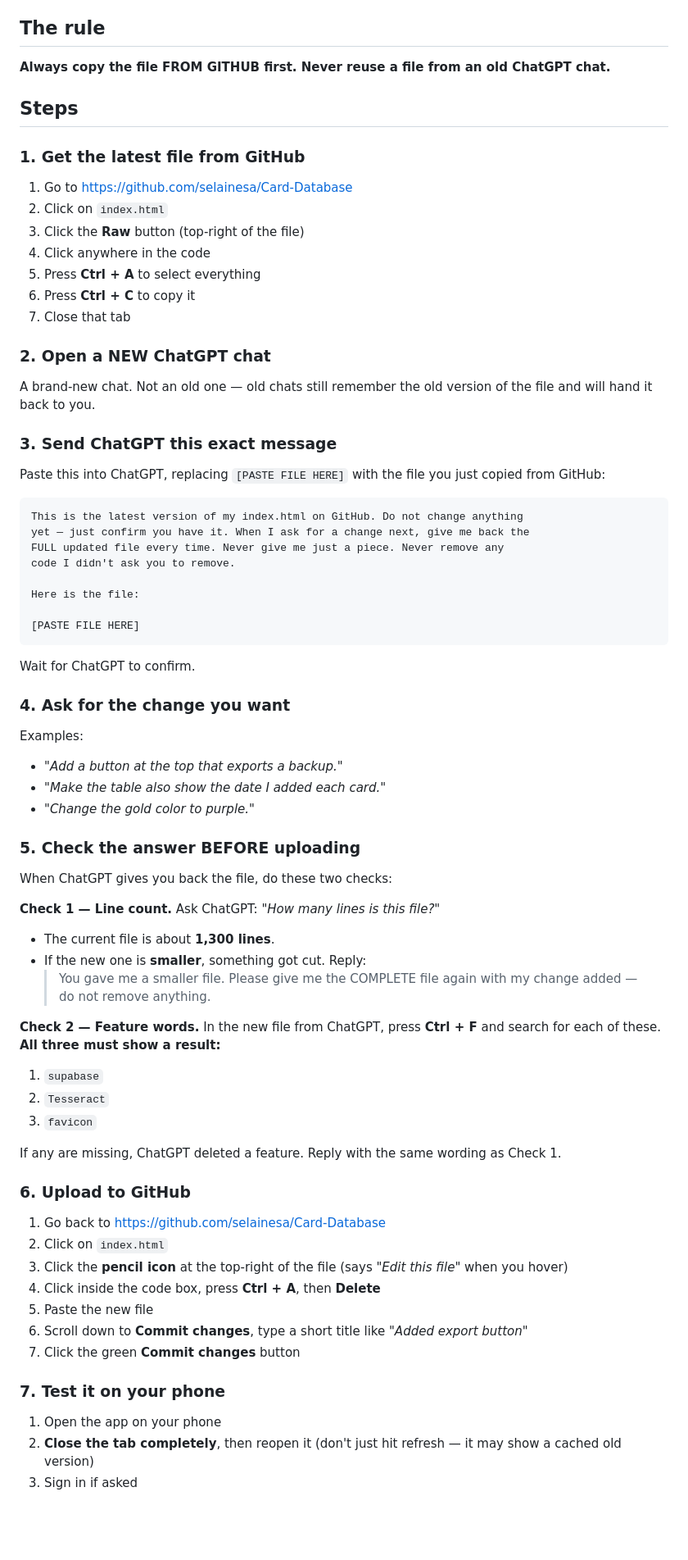
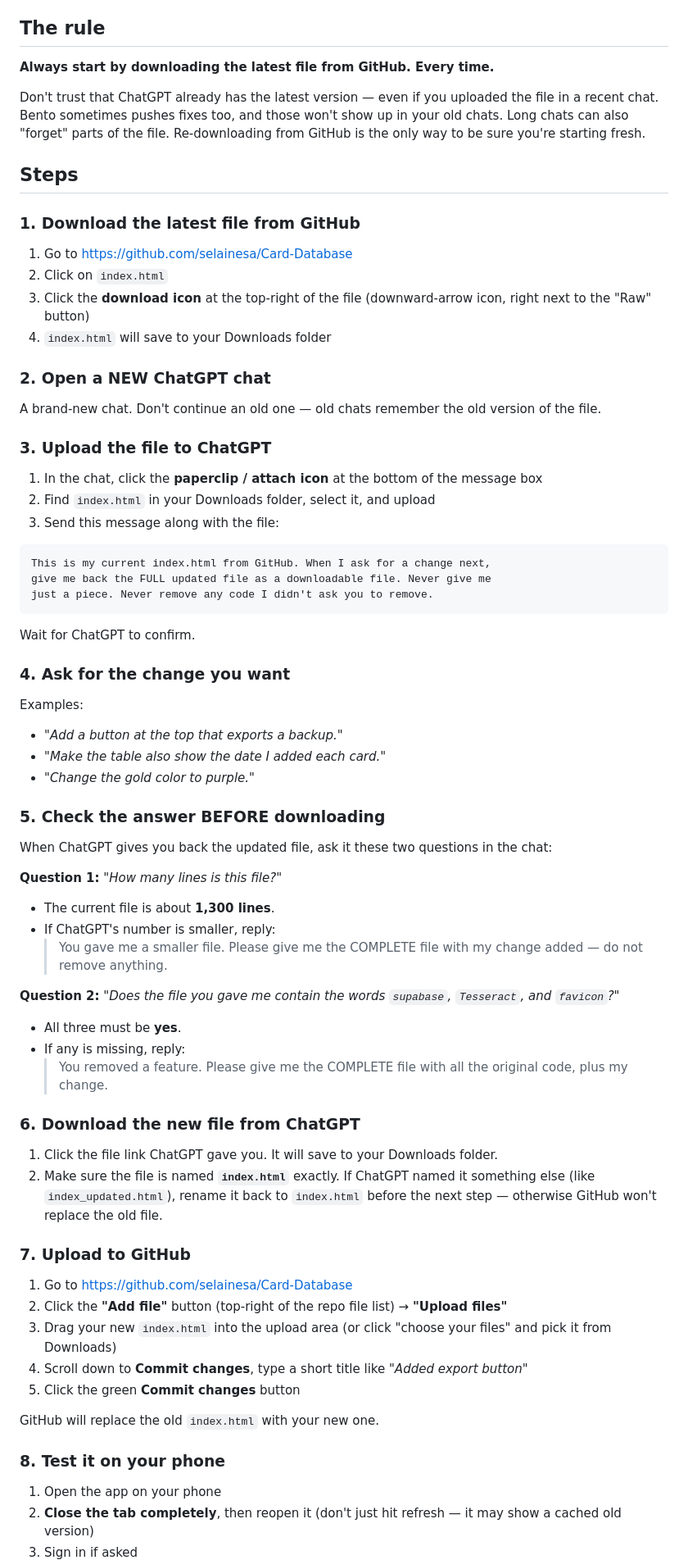
Before and after one commit to selainesa/Card-Database, a Markdown page: HOW-TO-EDIT.md, the part around the change. Shown at 82% size. GitHub-like rendering; blank space fills up the shorter version.

Commit message:
Switch HOW-TO-EDIT.md to download/upload workflow
Easier for Sarah than copy-paste from Raw: she downloads the file from
GitHub, attaches it to a new ChatGPT chat, asks ChatGPT to return the
updated file as a downloadable, then uploads it back via GitHub's
"Add file > Upload files" flow.

Kept the "always start with a fresh download" rule front-and-center —
that's the discipline that prevents regressions, regardless of which
mechanism is used to move the file around.

Co-Authored-By: Claude Opus 4.7 (1M context) <noreply@anthropic.com>

````diff
--- a/HOW-TO-EDIT.md
+++ b/HOW-TO-EDIT.md
@@ -3,34 +3,30 @@
 If you want to change anything in `index.html`, follow these steps **every single time**. They prevent the problem we keep having where edits accidentally delete features that are already in the app.
 
 ## The rule
-**Always copy the file FROM GITHUB first. Never reuse a file from an old ChatGPT chat.**
+**Always start by downloading the latest file from GitHub. Every time.**
+
+Don't trust that ChatGPT already has the latest version — even if you uploaded the file in a recent chat. Bento sometimes pushes fixes too, and those won't show up in your old chats. Long chats can also "forget" parts of the file. Re-downloading from GitHub is the only way to be sure you're starting fresh.
 
 ## Steps
 
-### 1. Get the latest file from GitHub
+### 1. Download the latest file from GitHub
 1. Go to https://github.com/selainesa/Card-Database
 2. Click on `index.html`
-3. Click the **Raw** button (top-right of the file)
-4. Click anywhere in the code
-5. Press **Ctrl + A** to select everything
-6. Press **Ctrl + C** to copy it
-7. Close that tab
+3. Click the **download icon** at the top-right of the file (downward-arrow icon, right next to the "Raw" button)
+4. `index.html` will save to your Downloads folder
 
 ### 2. Open a NEW ChatGPT chat
-A brand-new chat. Not an old one — old chats still remember the old version of the file and will hand it back to you.
+A brand-new chat. Don't continue an old one — old chats remember the old version of the file.
 
-### 3. Send ChatGPT this exact message
-Paste this into ChatGPT, replacing `[PASTE FILE HERE]` with the file you just copied from GitHub:
+### 3. Upload the file to ChatGPT
+1. In the chat, click the **paperclip / attach icon** at the bottom of the message box
+2. Find `index.html` in your Downloads folder, select it, and upload
+3. Send this message along with the file:
 
 ```
-This is the latest version of my index.html on GitHub. Do not change anything
-yet — just confirm you have it. When I ask for a change next, give me back the
-FULL updated file every time. Never give me just a piece. Never remove any
-code I didn't ask you to remove.
-
-Here is the file:
-
-[PASTE FILE HERE]
+This is my current index.html from GitHub. When I ask for a change next,
+give me back the FULL updated file as a downloadable file. Never give me
+just a piece. Never remove any code I didn't ask you to remove.
 ```
 
 Wait for ChatGPT to confirm.
@@ -41,32 +37,33 @@ Examples:
 - *"Make the table also show the date I added each card."*
 - *"Change the gold color to purple."*
 
-### 5. Check the answer BEFORE uploading
-When ChatGPT gives you back the file, do these two checks:
+### 5. Check the answer BEFORE downloading
+When ChatGPT gives you back the updated file, ask it these two questions in the chat:
 
-**Check 1 — Line count.** Ask ChatGPT: *"How many lines is this file?"*
+**Question 1:** *"How many lines is this file?"*
+- The current file is about **1,300 lines**.
+- If ChatGPT's number is smaller, reply:
+  > You gave me a smaller file. Please give me the COMPLETE file with my change added — do not remove anything.
 
-- The current file is about **1,300 lines**.
-- If the new one is **smaller**, something got cut. Reply:
-  > You gave me a smaller file. Please give me the COMPLETE file again with my change added — do not remove anything.
+**Question 2:** *"Does the file you gave me contain the words `supabase`, `Tesseract`, and `favicon`?"*
+- All three must be **yes**.
+- If any is missing, reply:
+  > You removed a feature. Please give me the COMPLETE file with all the original code, plus my change.
 
-**Check 2 — Feature words.** In the new file from ChatGPT, press **Ctrl + F** and search for each of these. **All three must show a result:**
-1. `supabase`
-2. `Tesseract`
-3. `favicon`
+### 6. Download the new file from ChatGPT
+1. Click the file link ChatGPT gave you. It will save to your Downloads folder.
+2. Make sure the file is named **`index.html`** exactly. If ChatGPT named it something else (like `index_updated.html`), rename it back to `index.html` before the next step — otherwise GitHub won't replace the old file.
 
-If any are missing, ChatGPT deleted a feature. Reply with the same wording as Check 1.
+### 7. Upload to GitHub
+1. Go to https://github.com/selainesa/Card-Database
+2. Click the **"Add file"** button (top-right of the repo file list) → **"Upload files"**
+3. Drag your new `index.html` into the upload area (or click "choose your files" and pick it from Downloads)
+4. Scroll down to **Commit changes**, type a short title like *"Added export button"*
+5. Click the green **Commit changes** button
 
-### 6. Upload to GitHub
-1. Go back to https://github.com/selainesa/Card-Database
-2. Click on `index.html`
-3. Click the **pencil icon** at the top-right of the file (says *"Edit this file"* when you hover)
-4. Click inside the code box, press **Ctrl + A**, then **Delete**
-5. Paste the new file
-6. Scroll down to **Commit changes**, type a short title like *"Added export button"*
-7. Click the green **Commit changes** button
+GitHub will replace the old `index.html` with your new one.
 
-### 7. Test it on your phone
+### 8. Test it on your phone
 1. Open the app on your phone
 2. **Close the tab completely**, then reopen it (don't just hit refresh — it may show a cached old version)
 3. Sign in if asked
````
